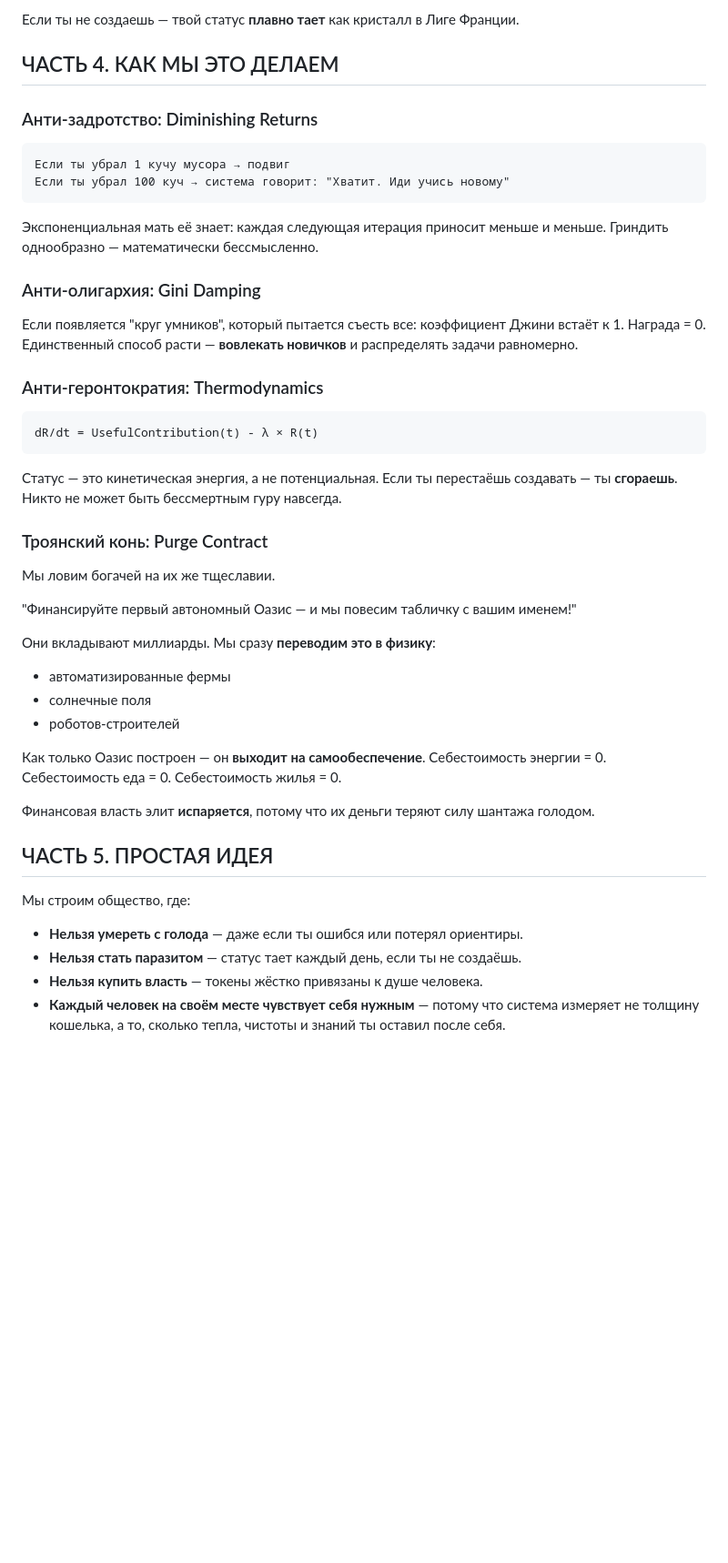
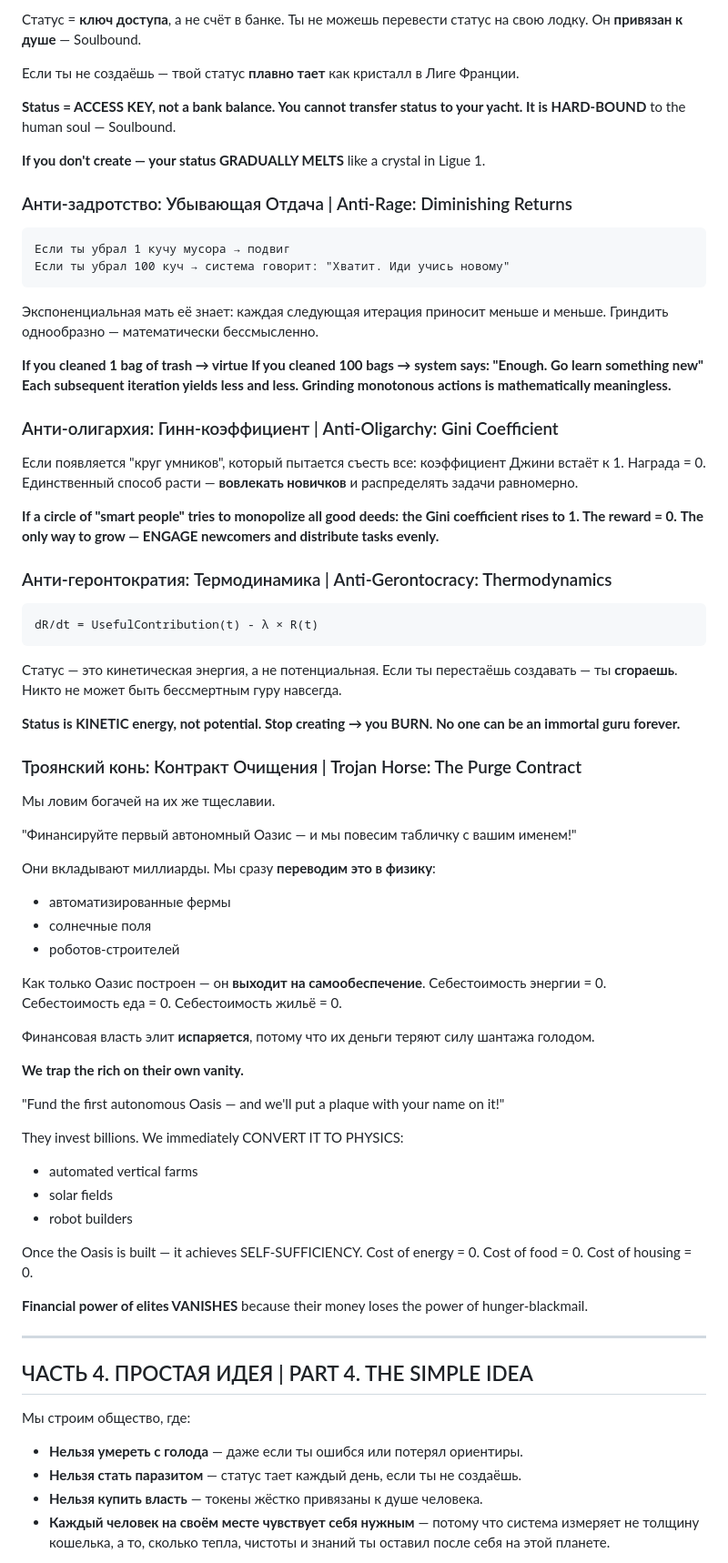
Before and after one commit to kornet-protocol/NEXUS-CORE, a Markdown page: MANIFESTO.md, the part around one of its changes. Shown at 91% size. Drawn GitHub-style; blank space fills up the shorter version.

````diff
--- a/MANIFESTO.md
+++ b/MANIFESTO.md
@@ -56,9 +94,15 @@ R(t) = Σ Ω_k × V_k × e^(-λ_k(t-t_k)) × (1 - Gini)
 
-Если ты не создаешь — твой статус **плавно тает** как кристалл в Лиге Франции.
+Статус = **ключ доступа**, а не счёт в банке. Ты не можешь
+перевести статус на свою лодку. Он **привязан к душе** — Soulbound.
 
-## ЧАСТЬ 4. КАК МЫ ЭТО ДЕЛАЕМ
+Если ты не создаёшь — твой статус **плавно тает** как кристалл в Лиге Франции.
 
-### Анти-задротство: Diminishing Returns
+**Status = ACCESS KEY, not a bank balance. You cannot**
+**transfer status to your yacht. It is HARD-BOUND** to the human soul — Soulbound.
+
+**If you don't create — your status GRADUALLY MELTS** like a crystal in Ligue 1.
+
+### Анти-задротство: Убывающая Отдача | Anti-Rage: Diminishing Returns
 ```
 Если ты убрал 1 кучу мусора → подвиг
 Если ты убрал 100 куч → система говорит: "Хватит. Иди учись новому"
@@ -66,12 +110,21 @@ R(t) = Σ Ω_k × V_k × e^(-λ_k(t-t_k)) × (1 - Gini)
 Экспоненциальная мать её знает: каждая следующая итерация приносит
 меньше и меньше. Гриндить однообразно — математически бессмысленно.
 
-### Анти-олигархия: Gini Damping
+**If you cleaned 1 bag of trash → virtue**
+**If you cleaned 100 bags → system says: "Enough. Go learn something new"**
+**Each subsequent iteration yields less and less. Grinding monotonous**
+**actions is mathematically meaningless.**
+
+### Анти-олигархия: Гинн-коэффициент | Anti-Oligarchy: Gini Coefficient
 Если появляется "круг умников", который пытается съесть все:
 коэффициент Джини встаёт к 1. Награда = 0.
 Единственный способ расти — **вовлекать новичков** и распределять задачи равномерно.
 
-### Анти-геронтократия: Thermodynamics
+**If a circle of "smart people" tries to monopolize all good deeds:**
+**the Gini coefficient rises to 1. The reward = 0.**
+**The only way to grow — ENGAGE newcomers and distribute tasks evenly.**
+
+### Анти-геронтократия: Термодинамика | Anti-Gerontocracy: Thermodynamics
 ```
 dR/dt = UsefulContribution(t) - λ × R(t)
 ```
@@ -79,7 +132,10 @@ dR/dt = UsefulContribution(t) - λ × R(t)
 Если ты перестаёшь создавать — ты **сгораешь**.
 Никто не может быть бессмертным гуру навсегда.
 
-### Троянский конь: Purge Contract
+**Status is KINETIC energy, not potential. Stop creating → you BURN.**
+**No one can be an immortal guru forever.**
+
+### Троянский конь: Контракт Очищения | Trojan Horse: The Purge Contract
 Мы ловим богачей на их же тщеславии.
 
 "Финансируйте первый автономный Оазис — и мы повесим табличку с вашим именем!"
@@ -90,17 +146,34 @@ dR/dt = UsefulContribution(t) - λ × R(t)
 - роботов-строителей
 
 Как только Оазис построен — он **выходит на самообеспечение**.
-Себестоимость энергии = 0. Себестоимость еда = 0. Себестоимость жилья = 0.
+Себестоимость энергии = 0. Себестоимость еда = 0. Себестоимость жильё = 0.
 
 Финансовая власть элит **испаряется**, потому что их деньги
 теряют силу шантажа голодом.
 
-## ЧАСТЬ 5. ПРОСТАЯ ИДЕЯ
+**We trap the rich on their own vanity.**
+
+"Fund the first autonomous Oasis — and we'll put a plaque with your name on it!"
+
+They invest billions. We immediately CONVERT IT TO PHYSICS:
+- automated vertical farms
+- solar fields
+- robot builders
+
+Once the Oasis is built — it achieves SELF-SUFFICIENCY.
+Cost of energy = 0. Cost of food = 0. Cost of housing = 0.
+
+**Financial power of elites VANISHES** because their money loses
+the power of hunger-blackmail.
+
+---
+
+## ЧАСТЬ 4. ПРОСТАЯ ИДЕЯ | PART 4. THE SIMPLE IDEA
 
 Мы строим общество, где:
 
 - **Нельзя умереть с голода** — даже если ты ошибся или потерял ориентиры.
 - **Нельзя стать паразитом** — статус тает каждый день, если ты не создаёшь.
 - **Нельзя купить власть** — токены жёстко привязаны к душе человека.
-- **Каждый человек на своём месте чувствует себя нужным** — потому что система измеряет не толщину кошелька, а то, сколько тепла, чистоты и знаний ты оставил после себя.
+- **Каждый человек на своём месте чувствует себя нужным** — потому что система измеряет не толщину кошелька, а то, сколько тепла, чистоты и знаний ты оставил после себя на этой планете.
 
````
Also changed, not shown: other parts of MANIFESTO.md (+98 -14 lines).
